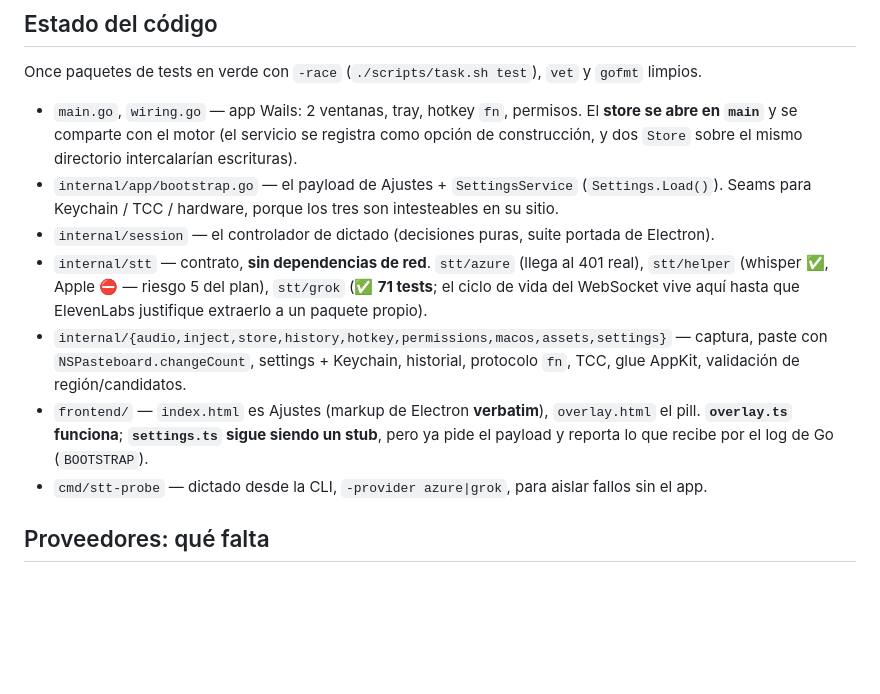
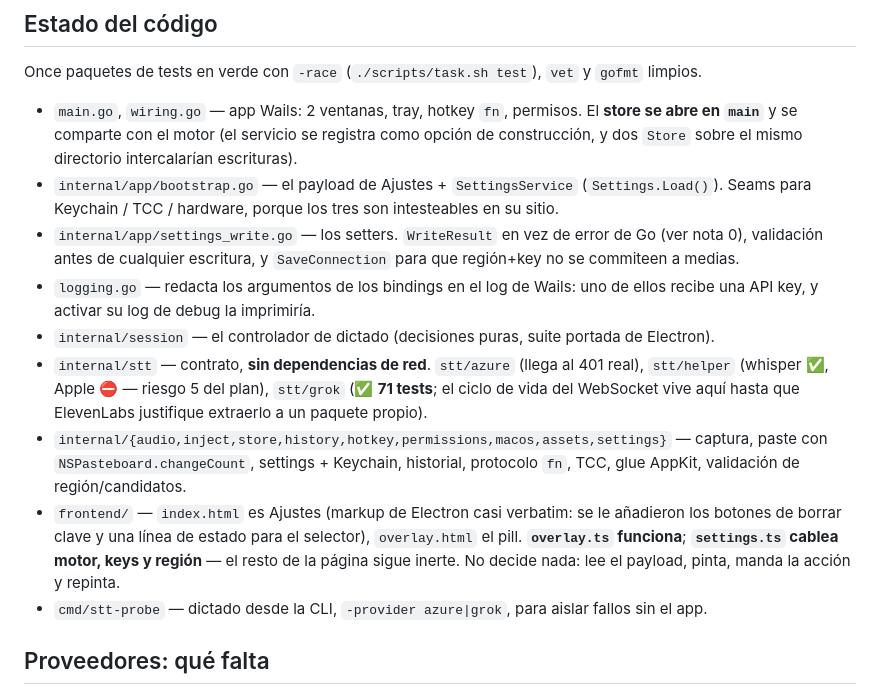
Before and after one commit to Juan-Motta/loqui, a Markdown page: CONTINUITY.md, the part around one of its changes. GitHub-like rendering; blank space fills up the shorter version.

```diff
--- a/CONTINUITY.md
+++ b/CONTINUITY.md
@@ -107,6 +123,11 @@ Once paquetes de tests en verde con `-race` (`./scripts/task.sh test`), `vet` y
   dos `Store` sobre el mismo directorio intercalarían escrituras).
 - `internal/app/bootstrap.go` — el payload de Ajustes + `SettingsService` (`Settings.Load()`).
   Seams para Keychain / TCC / hardware, porque los tres son intesteables en su sitio.
+- `internal/app/settings_write.go` — los setters. `WriteResult` en vez de error de Go (ver nota 0),
+  validación antes de cualquier escritura, y `SaveConnection` para que región+key no se commiteen a
+  medias.
+- `logging.go` — redacta los argumentos de los bindings en el log de Wails: uno de ellos recibe una
+  API key, y activar su log de debug la imprimiría.
 - `internal/session` — el controlador de dictado (decisiones puras, suite portada de Electron).
 - `internal/stt` — contrato, **sin dependencias de red**. `stt/azure` (llega al 401 real),
   `stt/helper` (whisper ✅, Apple ⛔ — riesgo 5 del plan), `stt/grok` (✅ **71 tests**; el ciclo de
@@ -114,9 +135,10 @@ Once paquetes de tests en verde con `-race` (`./scripts/task.sh test`), `vet` y
 - `internal/{audio,inject,store,history,hotkey,permissions,macos,assets,settings}` — captura,
   paste con `NSPasteboard.changeCount`, settings + Keychain, historial, protocolo `fn`, TCC, glue
   AppKit, validación de región/candidatos.
-- `frontend/` — `index.html` es Ajustes (markup de Electron **verbatim**), `overlay.html` el pill.
-  **`overlay.ts` funciona**; **`settings.ts` sigue siendo un stub**, pero ya pide el payload y
-  reporta lo que recibe por el log de Go (`BOOTSTRAP`).
+- `frontend/` — `index.html` es Ajustes (markup de Electron casi verbatim: se le añadieron los
+  botones de borrar clave y una línea de estado para el selector), `overlay.html` el pill.
+  **`overlay.ts` funciona**; **`settings.ts` cablea motor, keys y región** — el resto de la página
+  sigue inerte. No decide nada: lee el payload, pinta, manda la acción y repinta.
 - `cmd/stt-probe` — dictado desde la CLI, `-provider azure|grok`, para aislar fallos sin el app.
 
 ## Proveedores: qué falta
```
Also changed, not shown: other parts of CONTINUITY.md (+36 -20 lines), docs/CHANGELOG.md (+21 -0 lines).
